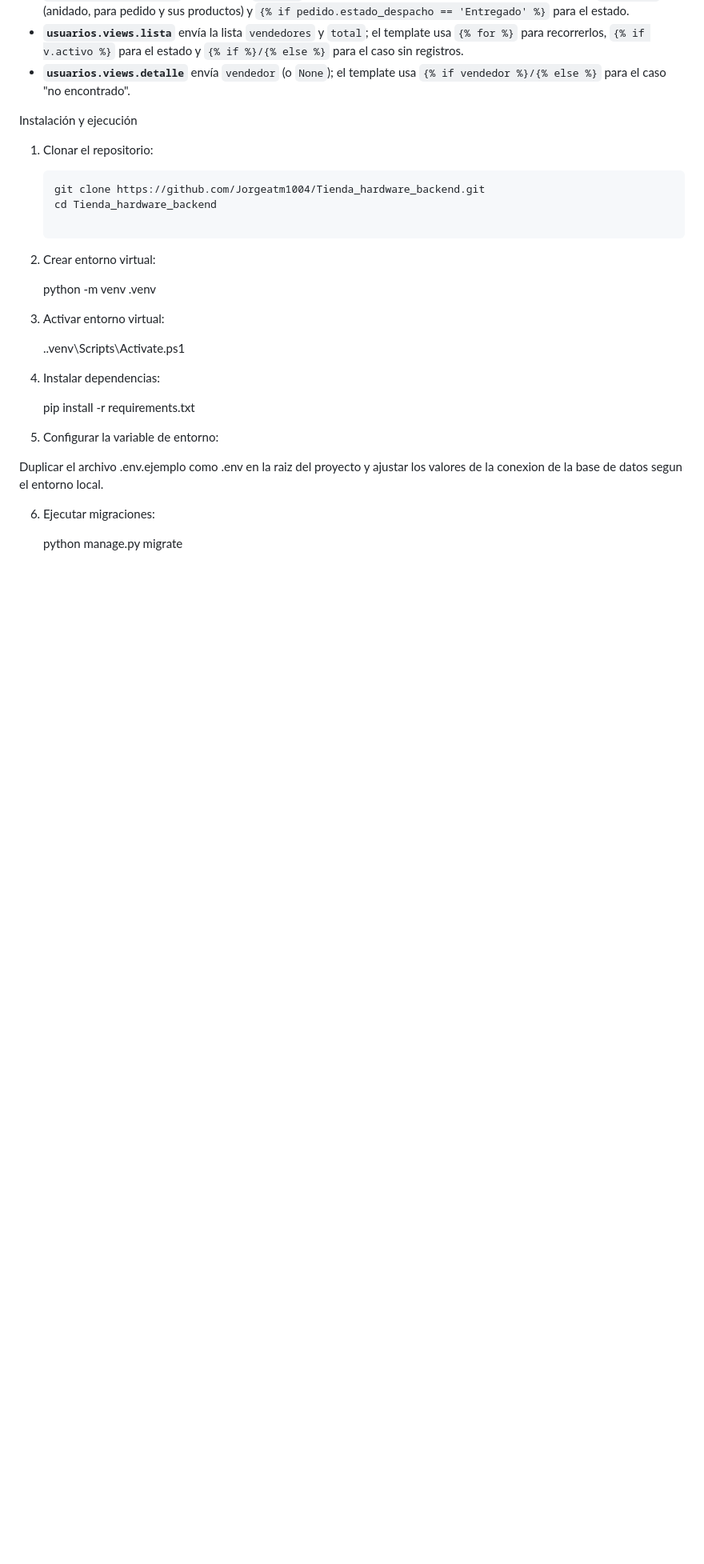
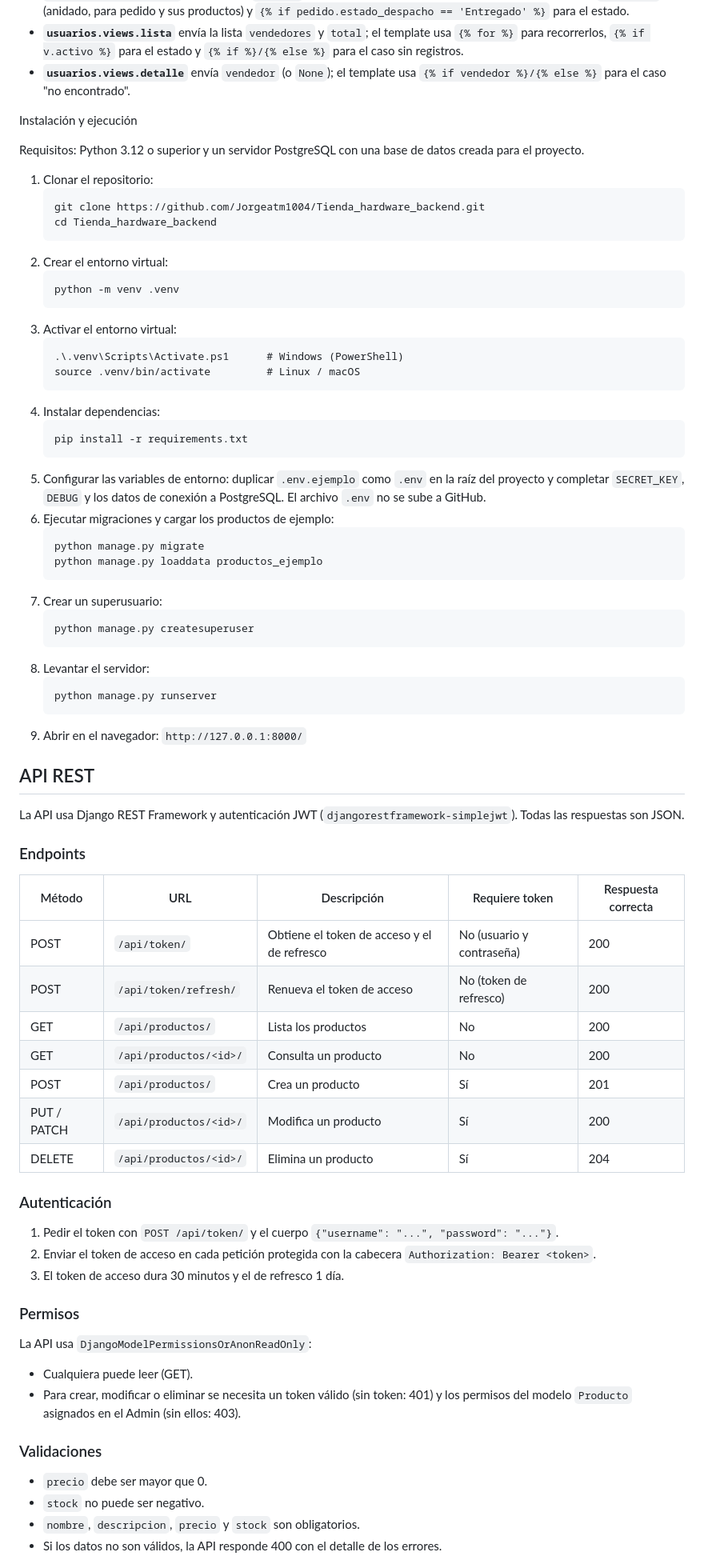
Before and after one commit to Jorgeatm1004/Tienda_hardware_backend, a Markdown page: README.md, the part around one of its changes. Shown at 80% size. Rendered like a GitHub page; blank space fills up the shorter version.

Commit message:
docs: actualiza README con instalación y API REST
Corrige los pasos de instalación y agrega tabla de endpoints, autenticación JWT, permisos, validaciones y usuarios de prueba sin contraseñas.

Co-Authored-By: Claude Opus 5.5 <noreply@anthropic.com>

````diff
--- a/README.md
+++ b/README.md
@@ -66,29 +65,81 @@ backend/
 
 Instalación y ejecución
 
+Requisitos: Python 3.12 o superior y un servidor PostgreSQL con una base de
+datos creada para el proyecto.
+
 1. Clonar el repositorio:
    ```
    git clone https://github.com/Jorgeatm1004/Tienda_hardware_backend.git
    cd Tienda_hardware_backend
+   ```
+2. Crear el entorno virtual:
+   ```
+   python -m venv .venv
+   ```
+3. Activar el entorno virtual:
+   ```
+   .\.venv\Scripts\Activate.ps1      # Windows (PowerShell)
+   source .venv/bin/activate         # Linux / macOS
+   ```
+4. Instalar dependencias:
+   ```
+   pip install -r requirements.txt
+   ```
+5. Configurar las variables de entorno: duplicar `.env.ejemplo` como `.env` en
+   la raíz del proyecto y completar `SECRET_KEY`, `DEBUG` y los datos de
+   conexión a PostgreSQL. El archivo `.env` no se sube a GitHub.
+6. Ejecutar migraciones y cargar los productos de ejemplo:
+   ```
+   python manage.py migrate
+   python manage.py loaddata productos_ejemplo
+   ```
+7. Crear un superusuario:
+   ```
+   python manage.py createsuperuser
+   ```
+8. Levantar el servidor:
+   ```
+   python manage.py runserver
+   ```
+9. Abrir en el navegador: `http://127.0.0.1:8000/`
 
-2. Crear entorno virtual:
+## API REST
 
-   python -m venv .venv
+La API usa Django REST Framework y autenticación JWT (`djangorestframework-simplejwt`).
+Todas las respuestas son JSON.
 
-3. Activar entorno virtual:
+### Endpoints
 
-   .\.venv\Scripts\Activate.ps1
+| Método | URL | Descripción | Requiere token | Respuesta correcta |
+|--------|-----|-------------|----------------|--------------------|
+| POST | `/api/token/` | Obtiene el token de acceso y el de refresco | No (usuario y contraseña) | 200 |
+| POST | `/api/token/refresh/` | Renueva el token de acceso | No (token de refresco) | 200 |
+| GET | `/api/productos/` | Lista los productos | No | 200 |
+| GET | `/api/productos/<id>/` | Consulta un producto | No | 200 |
+| POST | `/api/productos/` | Crea un producto | Sí | 201 |
+| PUT / PATCH | `/api/productos/<id>/` | Modifica un producto | Sí | 200 |
+| DELETE | `/api/productos/<id>/` | Elimina un producto | Sí | 204 |
 
-4. Instalar dependencias:
+### Autenticación
 
-   pip install -r requirements.txt
+1. Pedir el token con `POST /api/token/` y el cuerpo
+   `{"username": "...", "password": "..."}`.
+2. Enviar el token de acceso en cada petición protegida con la cabecera
+   `Authorization: Bearer <token>`.
+3. El token de acceso dura 30 minutos y el de refresco 1 día.
 
-5. Configurar la variable de entorno:
+### Permisos
 
-  Duplicar el archivo .env.ejemplo como .env en la raiz del proyecto y ajustar
-  los valores de la conexion de la base de datos segun el entorno local.
+La API usa `DjangoModelPermissionsOrAnonReadOnly`:
+- Cualquiera puede leer (GET).
+- Para crear, modificar o eliminar se necesita un token válido (sin token: 401)
+  y los permisos del modelo `Producto` asignados en el Admin (sin ellos: 403).
 
-6. Ejecutar migraciones:
+### Validaciones
 
-   python manage.py migrate
+- `precio` debe ser mayor que 0.
+- `stock` no puede ser negativo.
+- `nombre`, `descripcion`, `precio` y `stock` son obligatorios.
+- Si los datos no son válidos, la API responde 400 con el detalle de los errores.
 
````
Also changed, not shown: other parts of README.md (+9 -7 lines).
